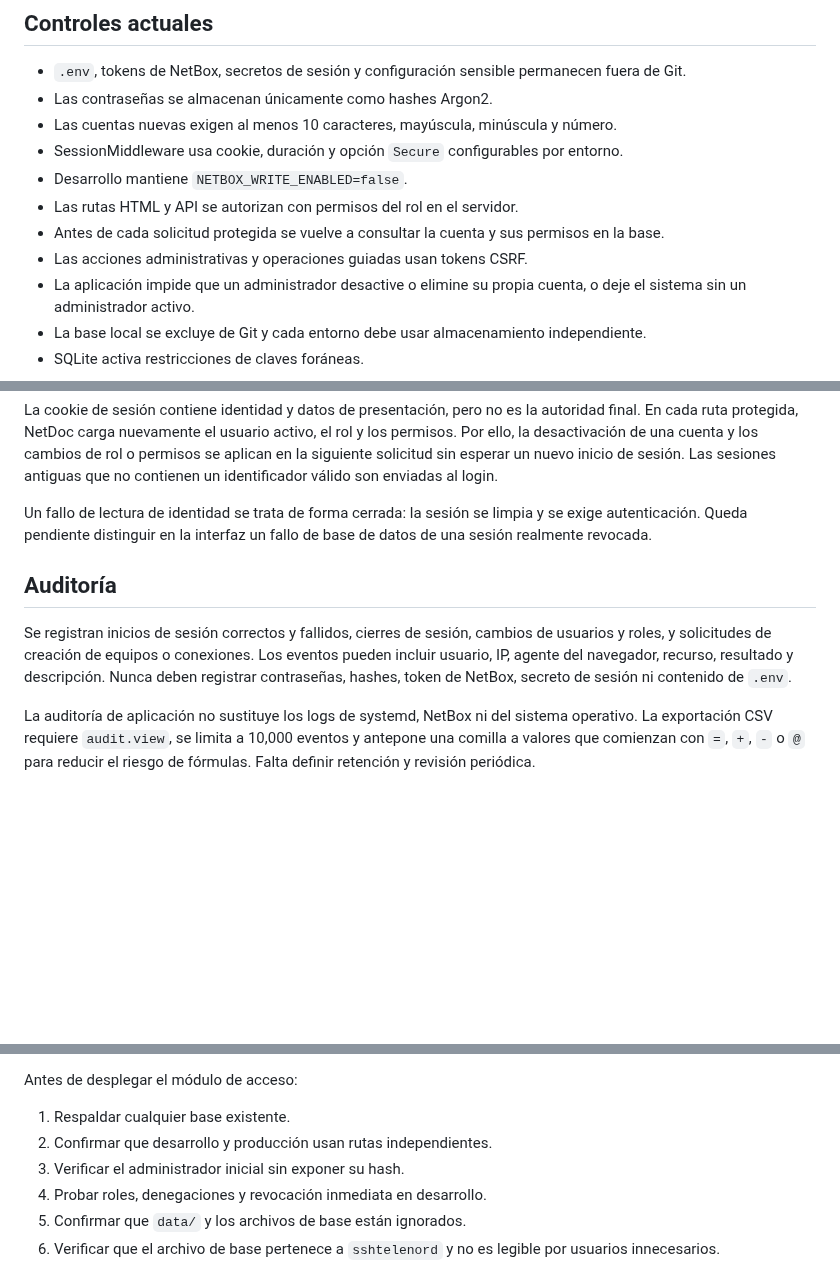
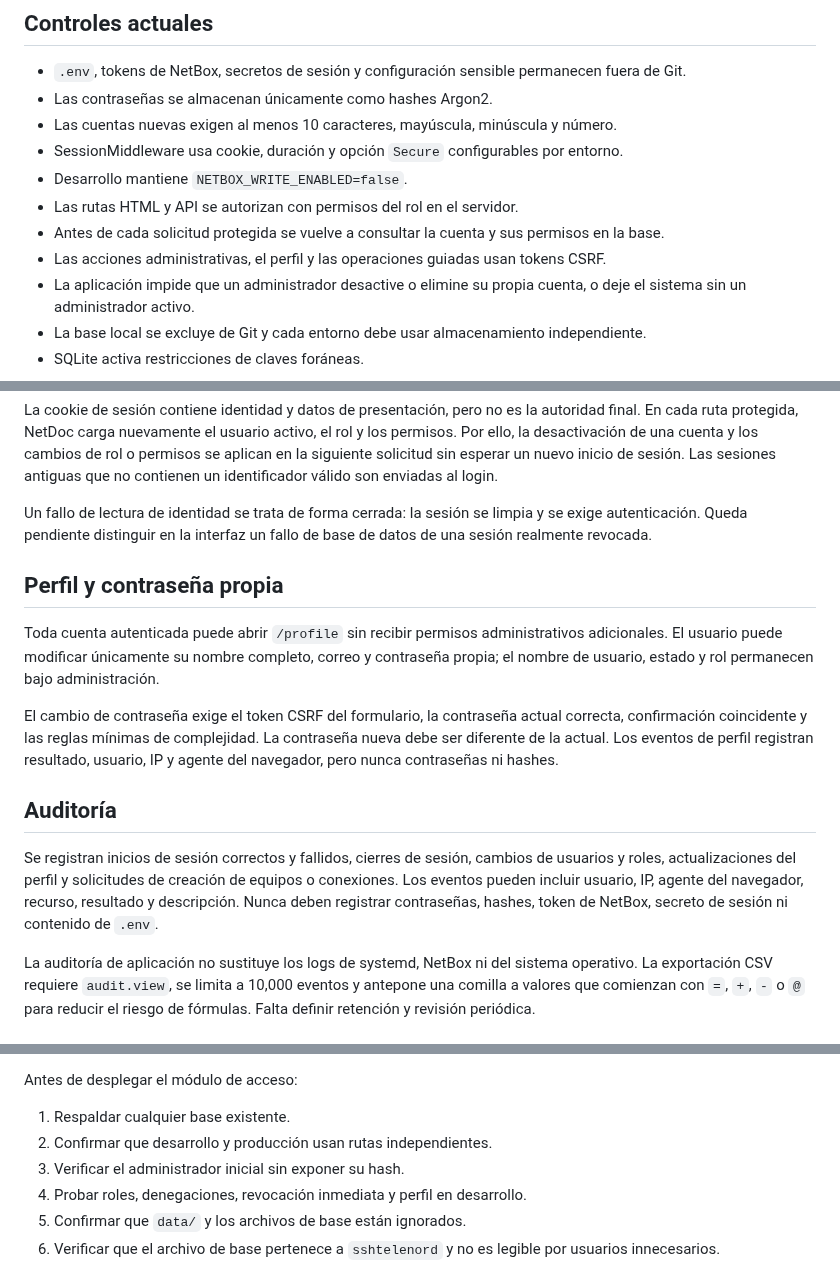
Before and after one commit to tito9903-byte/netdoc, a Markdown page: docs/SECURITY.md, 3 parts joined by grey strips. GitHub-like rendering; blank space fills up the shorter version.

Commit message:
docs: document profile password safeguards

```diff
--- a/docs/SECURITY.md
+++ b/docs/SECURITY.md
@@ -9,7 +9,7 @@
 - Desarrollo mantiene `NETBOX_WRITE_ENABLED=false`.
 - Las rutas HTML y API se autorizan con permisos del rol en el servidor.
 - Antes de cada solicitud protegida se vuelve a consultar la cuenta y sus permisos en la base.
-- Las acciones administrativas y operaciones guiadas usan tokens CSRF.
+- Las acciones administrativas, el perfil y las operaciones guiadas usan tokens CSRF.
 - La aplicación impide que un administrador desactive o elimine su propia cuenta, o deje el sistema sin un administrador activo.
 - La base local se excluye de Git y cada entorno debe usar almacenamiento independiente.
 - SQLite activa restricciones de claves foráneas.
@@ -22,9 +22,15 @@ La cookie de sesión contiene identidad y datos de presentación, pero no es la
 
 Un fallo de lectura de identidad se trata de forma cerrada: la sesión se limpia y se exige autenticación. Queda pendiente distinguir en la interfaz un fallo de base de datos de una sesión realmente revocada.
 
+## Perfil y contraseña propia
+
+Toda cuenta autenticada puede abrir `/profile` sin recibir permisos administrativos adicionales. El usuario puede modificar únicamente su nombre completo, correo y contraseña propia; el nombre de usuario, estado y rol permanecen bajo administración.
+
+El cambio de contraseña exige el token CSRF del formulario, la contraseña actual correcta, confirmación coincidente y las reglas mínimas de complejidad. La contraseña nueva debe ser diferente de la actual. Los eventos de perfil registran resultado, usuario, IP y agente del navegador, pero nunca contraseñas ni hashes.
+
 ## Auditoría
 
-Se registran inicios de sesión correctos y fallidos, cierres de sesión, cambios de usuarios y roles, y solicitudes de creación de equipos o conexiones. Los eventos pueden incluir usuario, IP, agente del navegador, recurso, resultado y descripción. Nunca deben registrar contraseñas, hashes, token de NetBox, secreto de sesión ni contenido de `.env`.
+Se registran inicios de sesión correctos y fallidos, cierres de sesión, cambios de usuarios y roles, actualizaciones del perfil y solicitudes de creación de equipos o conexiones. Los eventos pueden incluir usuario, IP, agente del navegador, recurso, resultado y descripción. Nunca deben registrar contraseñas, hashes, token de NetBox, secreto de sesión ni contenido de `.env`.
 
 La auditoría de aplicación no sustituye los logs de systemd, NetBox ni del sistema operativo. La exportación CSV requiere `audit.view`, se limita a 10,000 eventos y antepone una comilla a valores que comienzan con `=`, `+`, `-` o `@` para reducir el riesgo de fórmulas. Falta definir retención y revisión periódica.
 
@@ -49,7 +55,7 @@ Antes de desplegar el módulo de acceso:
 1. Respaldar cualquier base existente.
 2. Confirmar que desarrollo y producción usan rutas independientes.
 3. Verificar el administrador inicial sin exponer su hash.
-4. Probar roles, denegaciones y revocación inmediata en desarrollo.
+4. Probar roles, denegaciones, revocación inmediata y perfil en desarrollo.
 5. Confirmar que `data/` y los archivos de base están ignorados.
 6. Verificar que el archivo de base pertenece a `sshtelenord` y no es legible por usuarios innecesarios.
 
```
